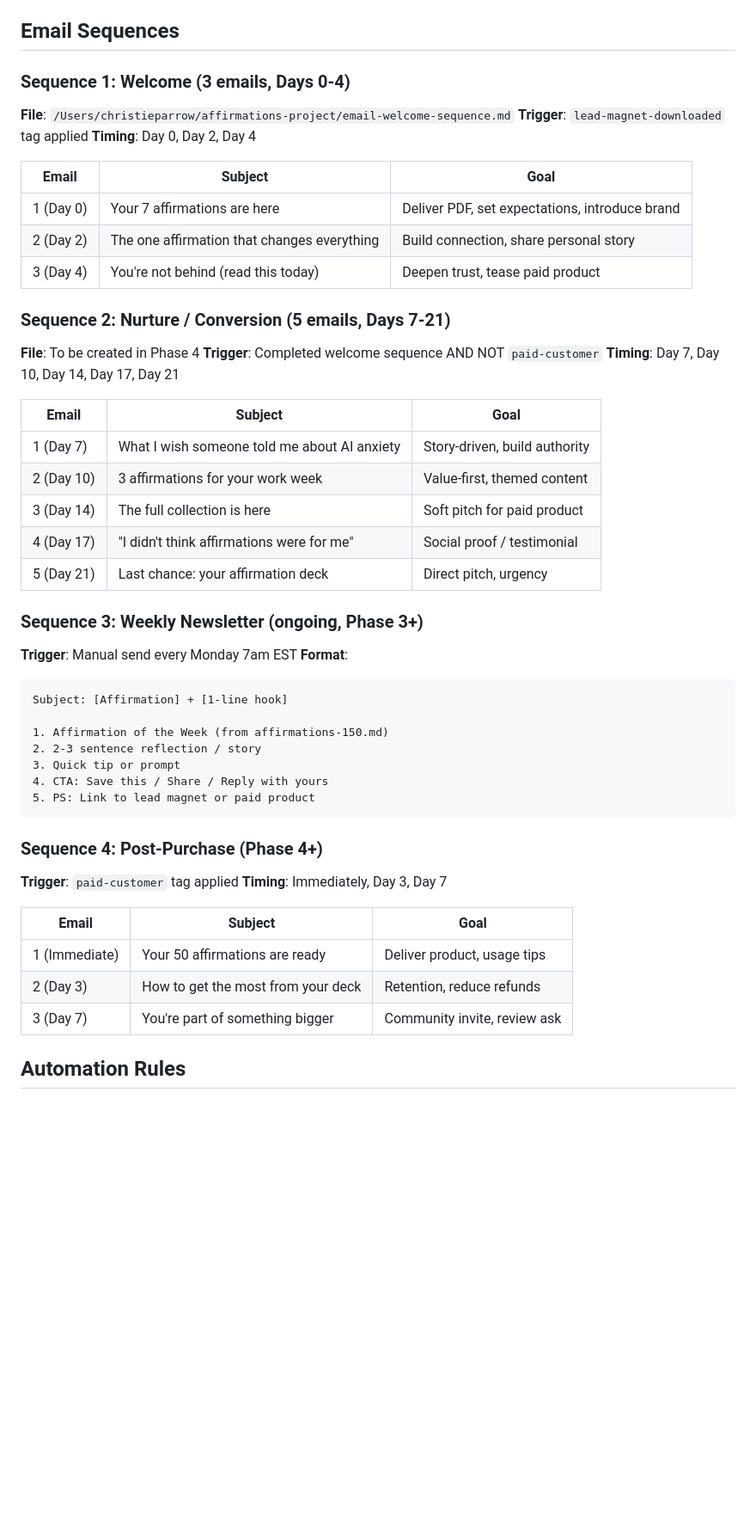
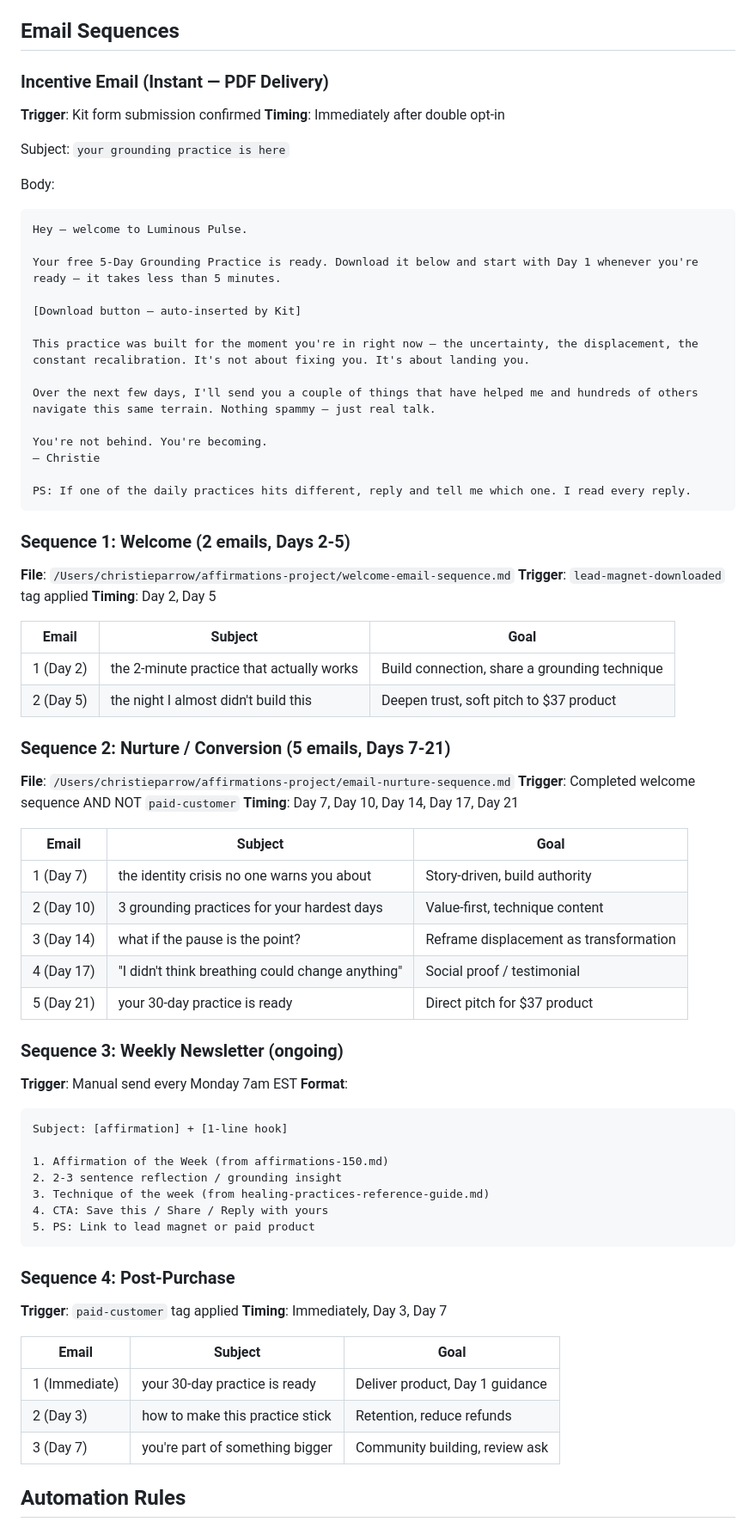
Before and after one commit to Crittie/luminous-pulse, a Markdown page: .claude/commands/email-marketing.md, the part around one of its changes. Shown at 86% size. Rendered like a GitHub page; blank space fills up the shorter version.

````diff
--- a/.claude/commands/email-marketing.md
+++ b/.claude/commands/email-marketing.md
@@ -56,52 +60,75 @@ theme-empowerment (clicked empowerment content)
 
 ## Email Sequences
 
-### Sequence 1: Welcome (3 emails, Days 0-4)
-**File**: `/Users/christieparrow/affirmations-project/email-welcome-sequence.md`
+### Incentive Email (Instant — PDF Delivery)
+**Trigger**: Kit form submission confirmed
+**Timing**: Immediately after double opt-in
+
+Subject: `your grounding practice is here`
+
+Body:
+```
+Hey — welcome to Luminous Pulse.
+
+Your free 5-Day Grounding Practice is ready. Download it below and start with Day 1 whenever you're ready — it takes less than 5 minutes.
+
+[Download button — auto-inserted by Kit]
+
+This practice was built for the moment you're in right now — the uncertainty, the displacement, the constant recalibration. It's not about fixing you. It's about landing you.
+
+Over the next few days, I'll send you a couple of things that have helped me and hundreds of others navigate this same terrain. Nothing spammy — just real talk.
+
+You're not behind. You're becoming.
+— Christie
+
+PS: If one of the daily practices hits different, reply and tell me which one. I read every reply.
+```
+
+### Sequence 1: Welcome (2 emails, Days 2-5)
+**File**: `/Users/christieparrow/affirmations-project/welcome-email-sequence.md`
 **Trigger**: `lead-magnet-downloaded` tag applied
-**Timing**: Day 0, Day 2, Day 4
+**Timing**: Day 2, Day 5
 
 | Email | Subject | Goal |
 |-------|---------|------|
-| 1 (Day 0) | Your 7 affirmations are here | Deliver PDF, set expectations, introduce brand |
-| 2 (Day 2) | The one affirmation that changes everything | Build connection, share personal story |
-| 3 (Day 4) | You're not behind (read this today) | Deepen trust, tease paid product |
+| 1 (Day 2) | the 2-minute practice that actually works | Build connection, share a grounding technique |
+| 2 (Day 5) | the night I almost didn't build this | Deepen trust, soft pitch to $37 product |
 
 ### Sequence 2: Nurture / Conversion (5 emails, Days 7-21)
-**File**: To be created in Phase 4
+**File**: `/Users/christieparrow/affirmations-project/email-nurture-sequence.md`
 **Trigger**: Completed welcome sequence AND NOT `paid-customer`
 **Timing**: Day 7, Day 10, Day 14, Day 17, Day 21
 
 | Email | Subject | Goal |
 |-------|---------|------|
-| 1 (Day 7) | What I wish someone told me about AI anxiety | Story-driven, build authority |
-| 2 (Day 10) | 3 affirmations for your work week | Value-first, themed content |
-| 3 (Day 14) | The full collection is here | Soft pitch for paid product |
-| 4 (Day 17) | "I didn't think affirmations were for me" | Social proof / testimonial |
-| 5 (Day 21) | Last chance: your affirmation deck | Direct pitch, urgency |
+| 1 (Day 7) | the identity crisis no one warns you about | Story-driven, build authority |
+| 2 (Day 10) | 3 grounding practices for your hardest days | Value-first, technique content |
+| 3 (Day 14) | what if the pause is the point? | Reframe displacement as transformation |
+| 4 (Day 17) | "I didn't think breathing could change anything" | Social proof / testimonial |
+| 5 (Day 21) | your 30-day practice is ready | Direct pitch for $37 product |
 
-### Sequence 3: Weekly Newsletter (ongoing, Phase 3+)
+### Sequence 3: Weekly Newsletter (ongoing)
 **Trigger**: Manual send every Monday 7am EST
 **Format**:
 ```
-Subject: [Affirmation] + [1-line hook]
+Subject: [affirmation] + [1-line hook]
 
 1. Affirmation of the Week (from affirmations-150.md)
-2. 2-3 sentence reflection / story
-3. Quick tip or prompt
+2. 2-3 sentence reflection / grounding insight
+3. Technique of the week (from healing-practices-reference-guide.md)
 4. CTA: Save this / Share / Reply with yours
 5. PS: Link to lead magnet or paid product
 ```
 
-### Sequence 4: Post-Purchase (Phase 4+)
+### Sequence 4: Post-Purchase
 **Trigger**: `paid-customer` tag applied
 **Timing**: Immediately, Day 3, Day 7
 
 | Email | Subject | Goal |
 |-------|---------|------|
-| 1 (Immediate) | Your 50 affirmations are ready | Deliver product, usage tips |
-| 2 (Day 3) | How to get the most from your deck | Retention, reduce refunds |
-| 3 (Day 7) | You're part of something bigger | Community invite, review ask |
+| 1 (Immediate) | your 30-day practice is ready | Deliver product, Day 1 guidance |
+| 2 (Day 3) | how to make this practice stick | Retention, reduce refunds |
+| 3 (Day 7) | you're part of something bigger | Community building, review ask |
 
 ## Automation Rules
 
````
Also changed, not shown: other parts of .claude/commands/email-marketing.md (+62 -130 lines), claude-skills.md (added, +184 -0 lines).
